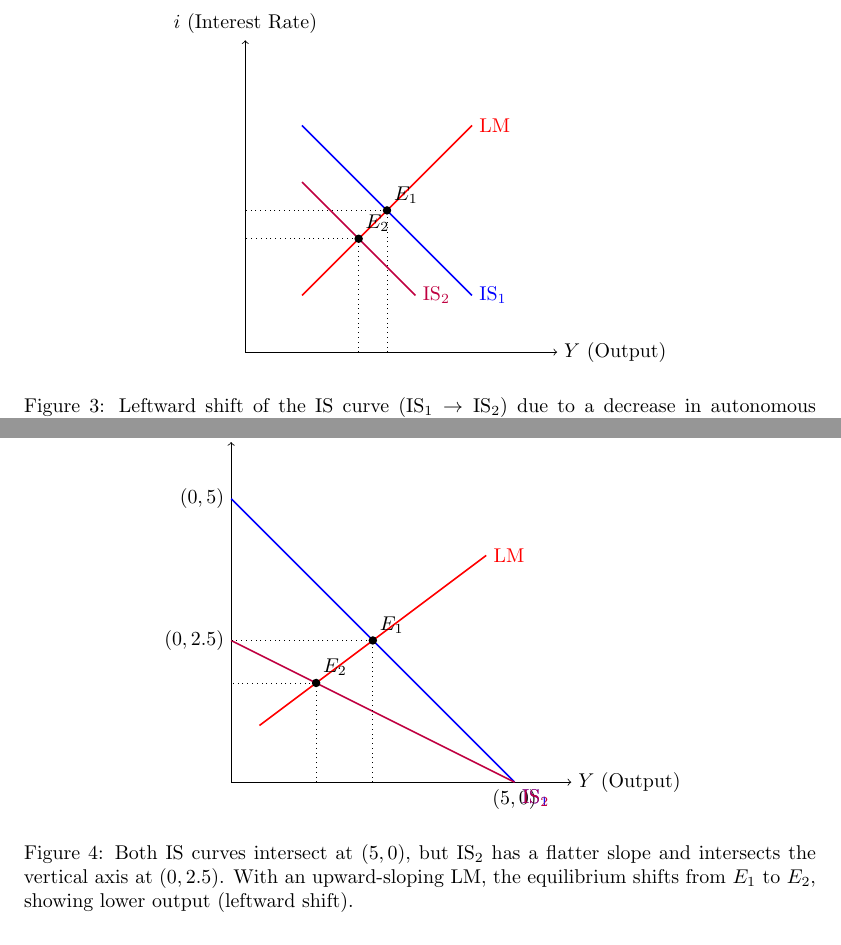
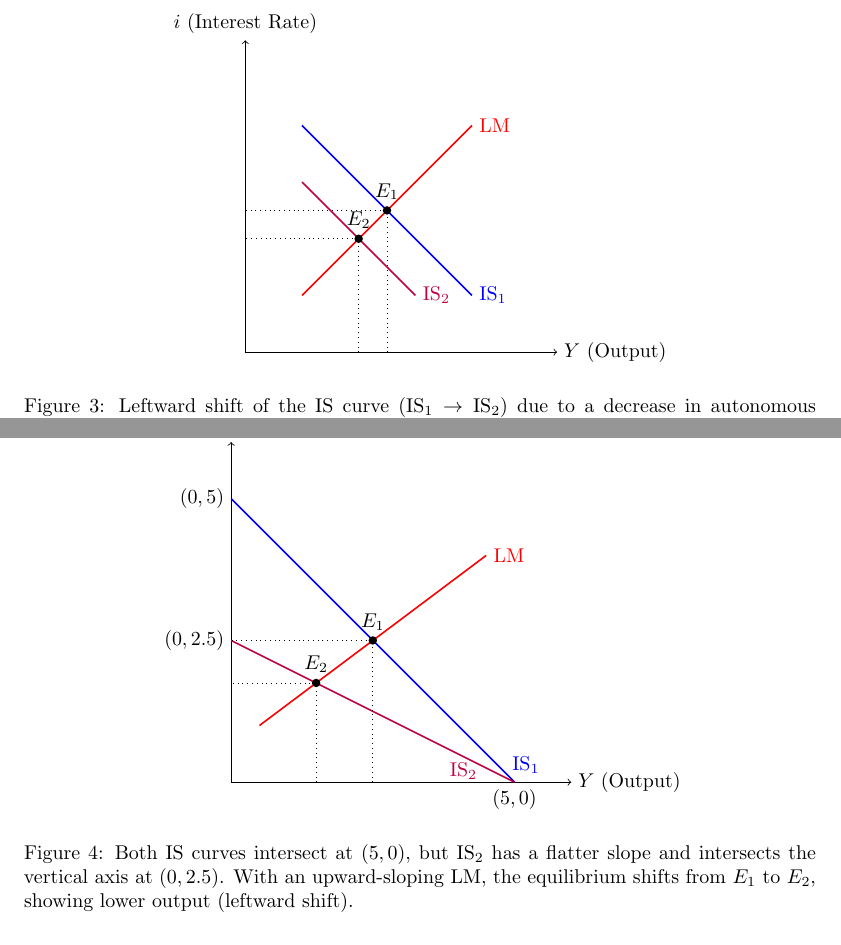
Before and after one commit to eeleexx/Macro_spring_midterm, a LaTeX thesis (macro_spring_midterm.tex, which reads Chapters/is-lm_model.tex): two parts of pages 8 and 10 of 27, joined at a grey line, cut so that both start at the same text. Compiled offline with pdfLaTeX.

Commit message:
Minor tikz nodes fix

```diff
--- a/Chapters/is-lm_model.tex
+++ b/Chapters/is-lm_model.tex
@@ -68,10 +68,10 @@ Here, \(c\) is the marginal propensity to consume, \(t\) the net tax rate, and \
         \draw[thick,red] (1,1) -- (4,4) node[right] {LM};
         \draw[dotted] (2.5,0) -- (2.5,2.5) -- (0,2.5);
         \draw (2.5,2.5) node[circle,fill,inner sep=1.5pt]{};
-        \node[above right] at (2.5,2.5) {$E_1$};
+        \node[yshift=0.33cm] at (2.5,2.5) {$E_1$};
         \draw[dotted] (2,0) -- (2,2) -- (0,2);
         \draw (2,2) node[circle,fill,inner sep=1.5pt]{};
-        \node[above right] at (2,2) {$E_2$};
+        \node[yshift=0.33cm] at (2,2) {$E_2$};
     \end{tikzpicture}
     \caption{Leftward shift of the IS curve (\(\text{IS}_1 \to \text{IS}_2\)) due to a decrease in autonomous investment.
     Equilibrium moves from \(E_1\) to \(E_2\), reducing both output (\(Y\)) and the interest rate (\(i\)) in this example.}
@@ -142,18 +142,18 @@ It also crosses at \((5,0)\) on the horizontal axis but now intersects the verti
     \begin{tikzpicture}[scale=1.0]
         \draw[->] (0,0) -- (6,0) node[right] {$Y$ (Output)};
         \draw[->] (0,0) -- (0,6) node[above] {$i$ (Interest Rate)};
-        \draw[thick,blue] (0,5) -- (5,0) node[below right] {$\text{IS}_1$};
+        \draw[thick,blue] (0,5) -- (5,0) node[xshift=0.2cm, yshift=0.3cm] {$\text{IS}_1$};
         \node[left] at (0,5) {$(0,5)$};
         \node[below] at (5,0) {$(5,0)$};
-        \draw[thick,purple] (0,2.5) -- (5,0) node[below right] {$\text{IS}_2$};
+        \draw[thick,purple] (0,2.5) -- (5,0) node[xshift=-0.9cm,yshift=0.2cm] {$\text{IS}_2$};
         \node[left] at (0,2.5) {$(0,2.5)$};
         \draw[thick,red] (0.5,1) -- (4.5,4) node[right] {LM};
         \draw[dotted] (2.5,0) -- (2.5,2.5) -- (0,2.5);
         \draw (2.5,2.5) node[circle,fill,inner sep=1.5pt]{};
-        \node[above right] at (2.5,2.5) {$E_1$};
+        \node[yshift=0.33cm] at (2.5,2.5) {$E_1$};
         \draw[dotted] (1.5,0) -- (1.5,1.75) -- (0,1.75);
         \draw (1.5,1.75) node[circle,fill,inner sep=1.5pt]{};
-        \node[above right] at (1.5,1.75) {$E_2$};
+        \node[yshift=0.33cm] at (1.5,1.75) {$E_2$};
     \end{tikzpicture}
     \caption{Both IS curves intersect at $(5,0)$, but $\text{IS}_2$ has a flatter slope
     and intersects the vertical axis at $(0,2.5)$.
```
Also changed, not shown: macro_spring_midterm.pdf, Chapters/is-lm_model.tex (2 more changed lines).
